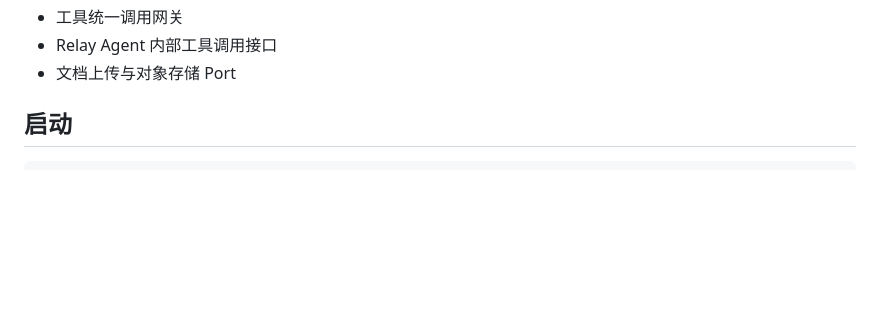
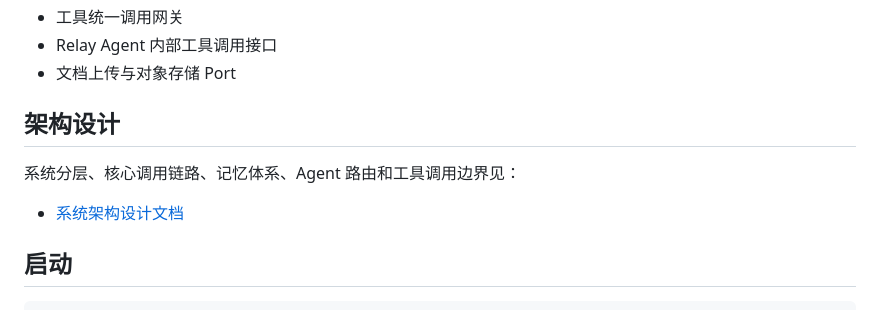
Before and after one commit to kunben-duck/exweb, a Markdown page: README.md, the part around the change. Rendered like a GitHub page; blank space fills up the shorter version.

Commit message:
Add architecture design documentation

```diff
--- a/README.md
+++ b/README.md
@@ -44,6 +44,12 @@ FinanceEXChatService
 - 工具统一调用网关
 - Relay Agent 内部工具调用接口
 - 文档上传与对象存储 Port
+
+## 架构设计
+
+系统分层、核心调用链路、记忆体系、Agent 路由和工具调用边界见：
+
+- [系统架构设计文档](docs/architecture/README.md)
 
 ## 启动
 
```
Also changed, not shown: docs/architecture/README.md (added, +379 -0 lines).
